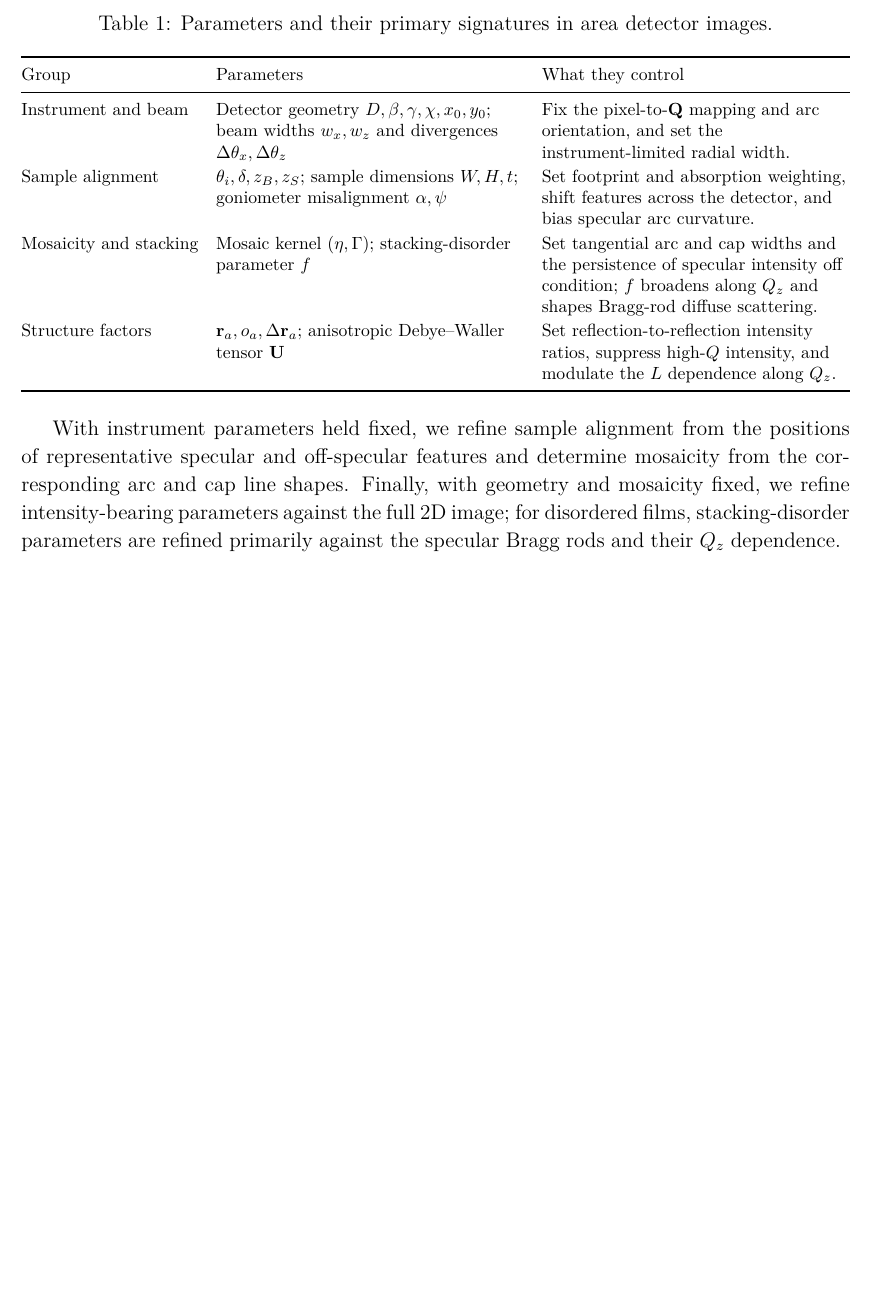
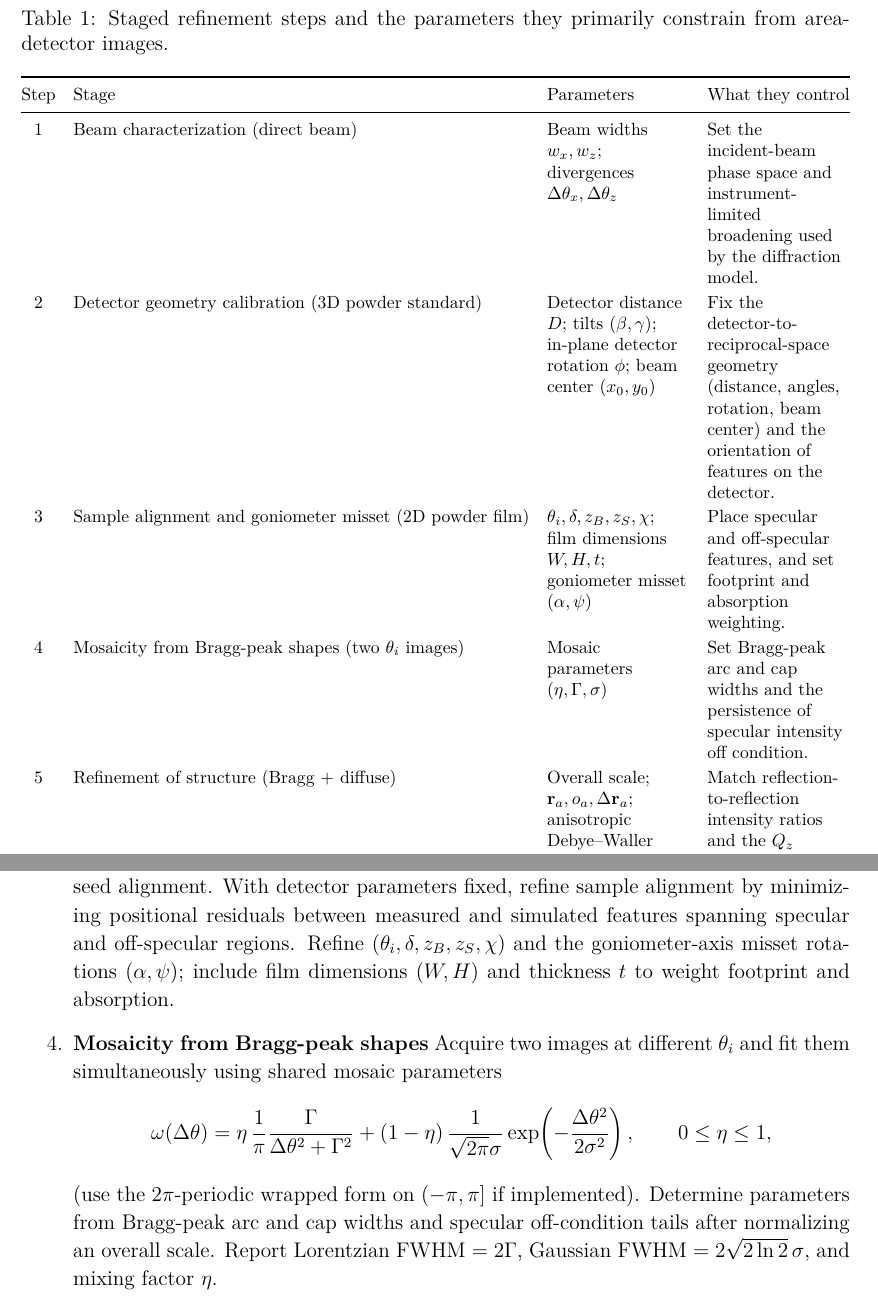
Before and after one commit to DVBeckwitt/2D-Manuscript-Draft, a LaTeX document (main.tex, which reads sections/refinement_workflow.tex): part of page 10 of 13 before the commit and two parts of pages 10 and 11 of 14 after it, the two joined at a grey line, cut at the place of the change, the shorter picture padded with empty space. Compiled offline with pdfLaTeX.

Commit message:
minor word edits

```diff
--- a/sections/refinement_workflow.tex
+++ b/sections/refinement_workflow.tex
@@ -5,27 +4,35 @@ With the diffraction model defined in Sec.~\ref{sec:diffraction_model}, we emplo
 
 \begin{table}[!ht]
   \centering
-  \caption{Parameters and their primary signatures in area detector images.}
+  \caption{Staged refinement steps and the parameters they primarily constrain from area-detector images.}
   \label{tab:param_effects}
   \footnotesize
   \setlength{\tabcolsep}{5pt}
   \renewcommand{\arraystretch}{1.15}
-  \begin{tabularx}{\linewidth}{@{}l L L@{}}
+  \begin{tabularx}{\linewidth}{@{}c l L L@{}}
     \toprule
-    Group & Parameters & What they control \\
+    Step & Stage & Parameters & What they control \\
     \midrule
-    Instrument and beam &
-    Detector geometry $D,\beta,\gamma,\chi,x_0,y_0$; beam widths $w_x,w_z$ and divergences $\Delta\theta_x,\Delta\theta_z$ &
-    Fix the pixel-to-$\mathbf{Q}$ mapping and arc orientation, and set the instrument-limited radial width. \\
-    Sample alignment &
-    $\theta_i,\delta,z_B,z_S$; sample dimensions $W,H,t$; goniometer misalignment $\alpha,\psi$ &
-    Set footprint and absorption weighting, shift features across the detector, and bias specular arc curvature. \\
-    Mosaicity and stacking &
-    Mosaic kernel $(\eta,\Gamma)$; stacking-disorder parameter $f$ &
-    Set tangential arc and cap widths and the persistence of specular intensity off condition; $f$ broadens along $Q_z$ and shapes Bragg-rod diffuse scattering. \\
-    Structure factors &
-    $\mathbf{r}_a,o_a,\Delta\mathbf{r}_a$; anisotropic Debye--Waller tensor $\mathbf{U}$ &
-    Set reflection-to-reflection intensity ratios, suppress high-$Q$ intensity, and modulate the $L$ dependence along $Q_z$. \\
+    1 &
+    Beam characterization (direct beam) &
+    Beam widths $w_x,w_z$; divergences $\Delta\theta_x,\Delta\theta_z$ &
+    Set the incident-beam phase space and instrument-limited broadening used by the diffraction model. \\
+    2 &
+    Detector geometry calibration (3D powder standard) &
+    Detector distance $D$; tilts $(\beta,\gamma)$; in-plane detector rotation $\phi$; beam center $(x_0,y_0)$ &
+    Fix the detector-to-reciprocal-space geometry (distance, angles, rotation, beam center) and the orientation of features on the detector. \\
+    3 &
+    Sample alignment and goniometer misset (2D powder film) &
+    $\theta_i,\delta,z_B,z_S,\chi$; film dimensions $W,H,t$; goniometer misset $(\alpha,\psi)$ &
+    Place specular and off-specular features, and set footprint and absorption weighting. \\
+    4 &
+    Mosaicity from Bragg-peak shapes (two $\theta_i$ images) &
+    Mosaic parameters $(\eta,\Gamma,\sigma)$ &
+    Set Bragg-peak arc and cap widths and the persistence of specular intensity off condition. \\
+    5 &
+    Refinement of structure (Bragg + diffuse) &
+    Overall scale; $\mathbf{r}_a,o_a,\Delta\mathbf{r}_a$; anisotropic Debye--Waller tensor $\mathbf{U}$; disorder parameters (if present) &
+    Match reflection-to-reflection intensity ratios and the $Q_z$ dependence near specular, including diffuse intensity between Bragg peaks when disorder is present. \\
     \bottomrule
   \end{tabularx}
 \end{table}
@@ -33,2 +46 @@ With the diffraction model defined in Sec.~\ref{sec:diffraction_model}, we emplo
 
-With instrument parameters held fixed, we refine sample alignment from the positions of representative specular and off-specular features and determine mosaicity from the corresponding arc and cap line shapes. Finally, with geometry and mosaicity fixed, we refine intensity-bearing parameters against the full 2D image; for disordered films, stacking-disorder parameters are refined primarily against the specular Bragg rods and their $Q_z$ dependence.
@@ -34,0 +54,18 @@ With instrument parameters held fixed, we refine sample alignment from the posit
+  Use the 2D-powder signature (paired symmetric in-plane features and a near-specular feature) to seed alignment.
+  With detector parameters fixed, refine sample alignment by minimizing positional residuals
+  between measured and simulated features spanning specular and off-specular regions.
+  Refine $(\theta_i,\delta,z_B,z_S,\chi)$ and the goniometer-axis misset rotations $(\alpha,\psi)$;
+  include film dimensions $(W,H)$ and thickness $t$ to weight footprint and absorption.
+
+  \item \textbf{Mosaicity from Bragg-peak shapes}
+  Acquire two images at different $\theta_i$ and fit them simultaneously using shared mosaic parameters
+  \[
+    \omega(\Delta\theta)=
+    \eta\,\frac{1}{\pi}\frac{\Gamma}{\Delta\theta^2+\Gamma^2}+
+    (1-\eta)\,\frac{1}{\sqrt{2\pi}\sigma}\exp\!\left(-\frac{\Delta\theta^2}{2\sigma^2}\right),
+    \qquad 0\le \eta \le 1,
+  \]
+  (use the $2\pi$-periodic wrapped form on $(-\pi,\pi]$ if implemented).
+  Determine parameters from Bragg-peak arc and cap widths and specular off-condition tails after normalizing
+  an overall scale. Report Lorentzian FWHM $=2\Gamma$, Gaussian FWHM $=2\sqrt{2\ln 2}\,\sigma$,
+  and mixing factor $\eta$.
```
Also changed, not shown: figures/geometry/sample_geometry_alignment.tex (+2 -2 lines), sections/modelling_methods.tex (+6 -12 lines), sections/mosaicity_texture.tex (+11 -10 lines), sections/refinement_workflow.tex (27 more changed lines).
